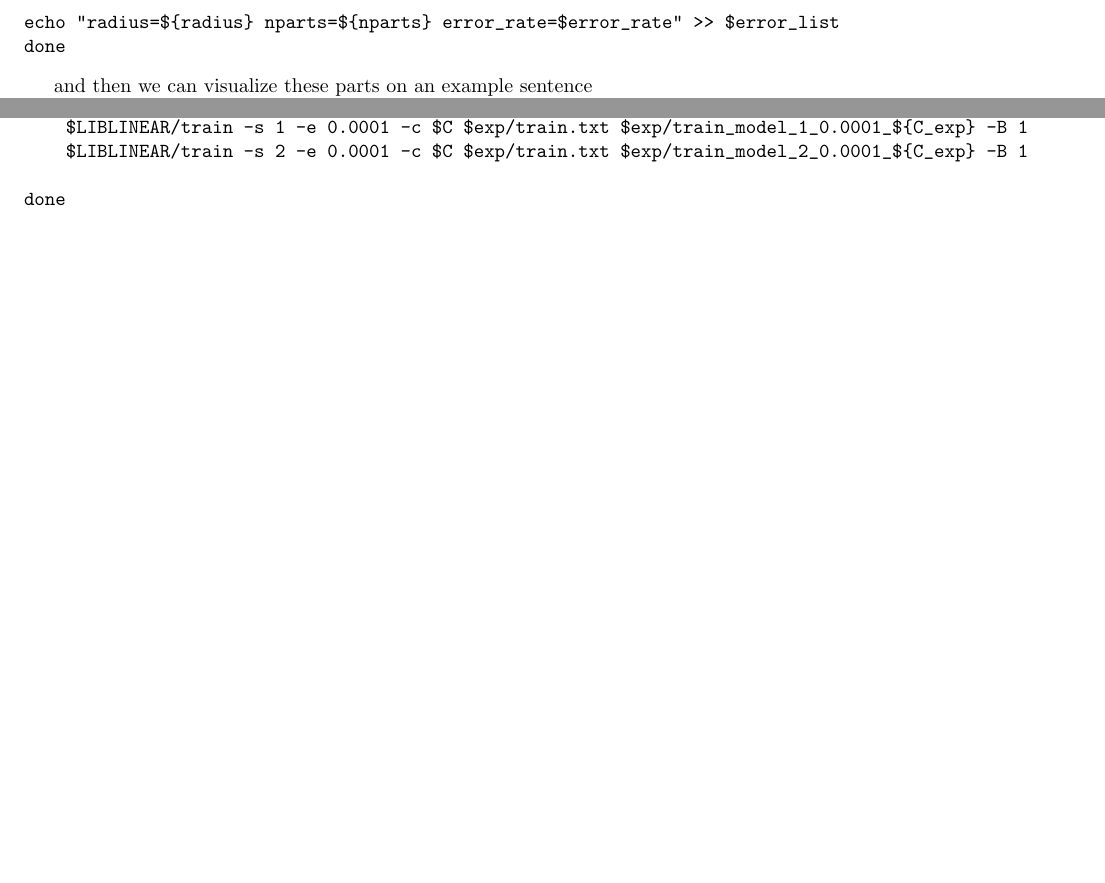
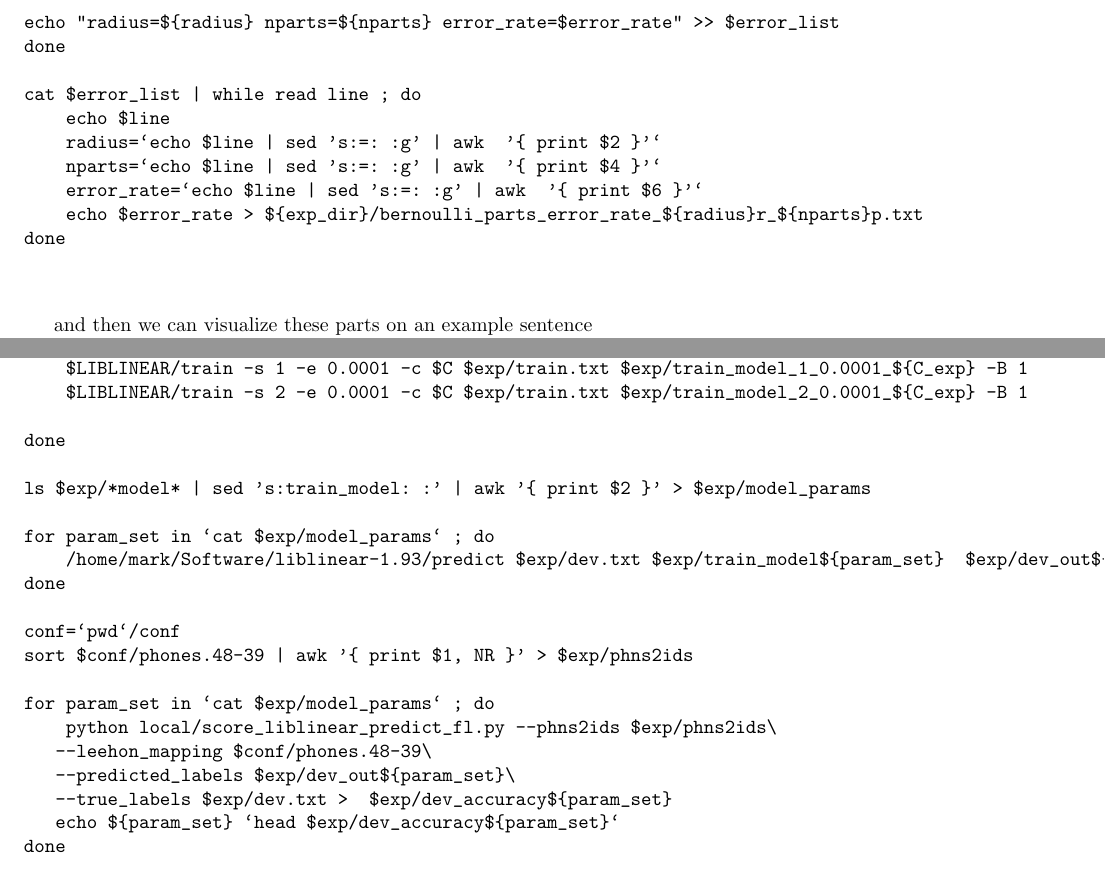
Before and after one commit to markstoehr/phoneclassification, a LaTeX document (commands.tex): two parts of pages 25 and 28 of 37 before the commit and two parts of pages 25 and 28 of 38 after it, joined at a grey line, cut so that both start at the same text, the shorter picture padded with empty space. Compiled offline with pdfLaTeX.

Commit message:
code for explaining the experiments

```diff
--- a/commands.tex
+++ b/commands.tex
@@ -1374,3 +1381,6 @@
+done
+
+
 \end{verbatim}
 
 and then we can visualize these parts on an example sentence
@@ -1437,6 +1447,8 @@
     --out_leehon_confusion_matrix ${exp}/bernoulli_confusion39_dev.npy
 
 error_rate=`python local/print_confusion_matrix_error_rate.py ${exp_dir}/bernoulli_confusion39_dev.npy`
+echo $error_rate > $exp/error_rate
+
 \end{verbatim}
 
 \section{Computing Multiscale Edges and concatenating into a binary feature vector}
@@ -1547,6 +1559,23 @@
     $LIBLINEAR/train -s 1 -e 0.0001 -c $C $exp/train.txt $exp/train_model_1_0.0001_${C_exp} -B 1
     $LIBLINEAR/train -s 2 -e 0.0001 -c $C $exp/train.txt $exp/train_model_2_0.0001_${C_exp} -B 1
 
+done
+
+ls $exp/*model* | sed 's:train_model: :' | awk '{ print $2 }' > $exp/model_params
+
+for param_set in `cat $exp/model_params` ; do
+    /home/mark/Software/liblinear-1.93/predict $exp/dev.txt $exp/train_model${param_set}  $exp/dev_out${param_set}
+done
+
+conf=`pwd`/conf
+sort $conf/phones.48-39 | awk '{ print $1, NR }' > $exp/phns2ids
+
+for param_set in `cat $exp/model_params` ; do
+    python local/score_liblinear_predict_fl.py --phns2ids $exp/phns2ids\
+   --leehon_mapping $conf/phones.48-39\
+   --predicted_labels $exp/dev_out${param_set}\
+   --true_labels $exp/dev.txt >  $exp/dev_accuracy${param_set}
+   echo ${param_set} `head $exp/dev_accuracy${param_set}`
 done
 
 # compute the errors in a form that can be compared
```
Also changed, not shown: commands.tex (9 more changed lines).
